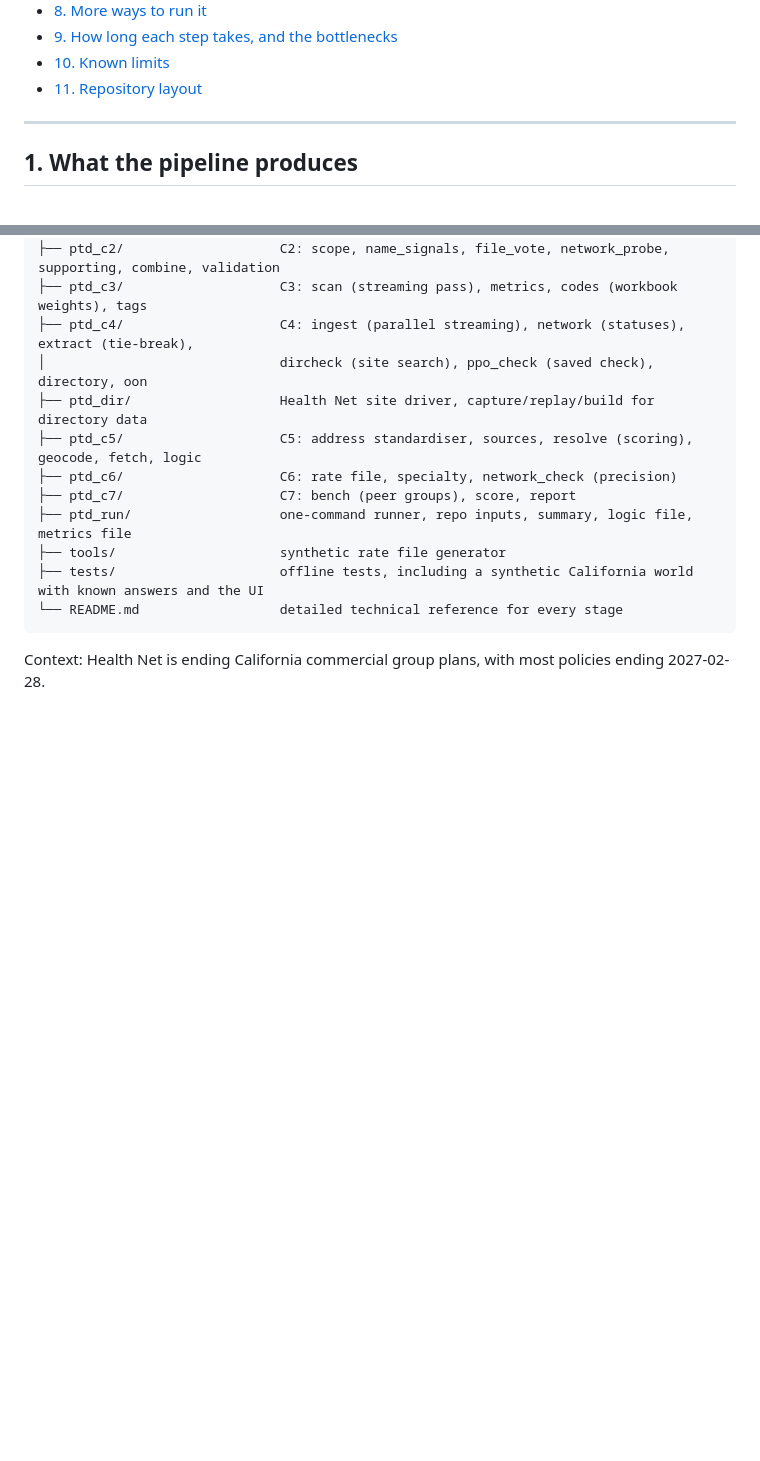
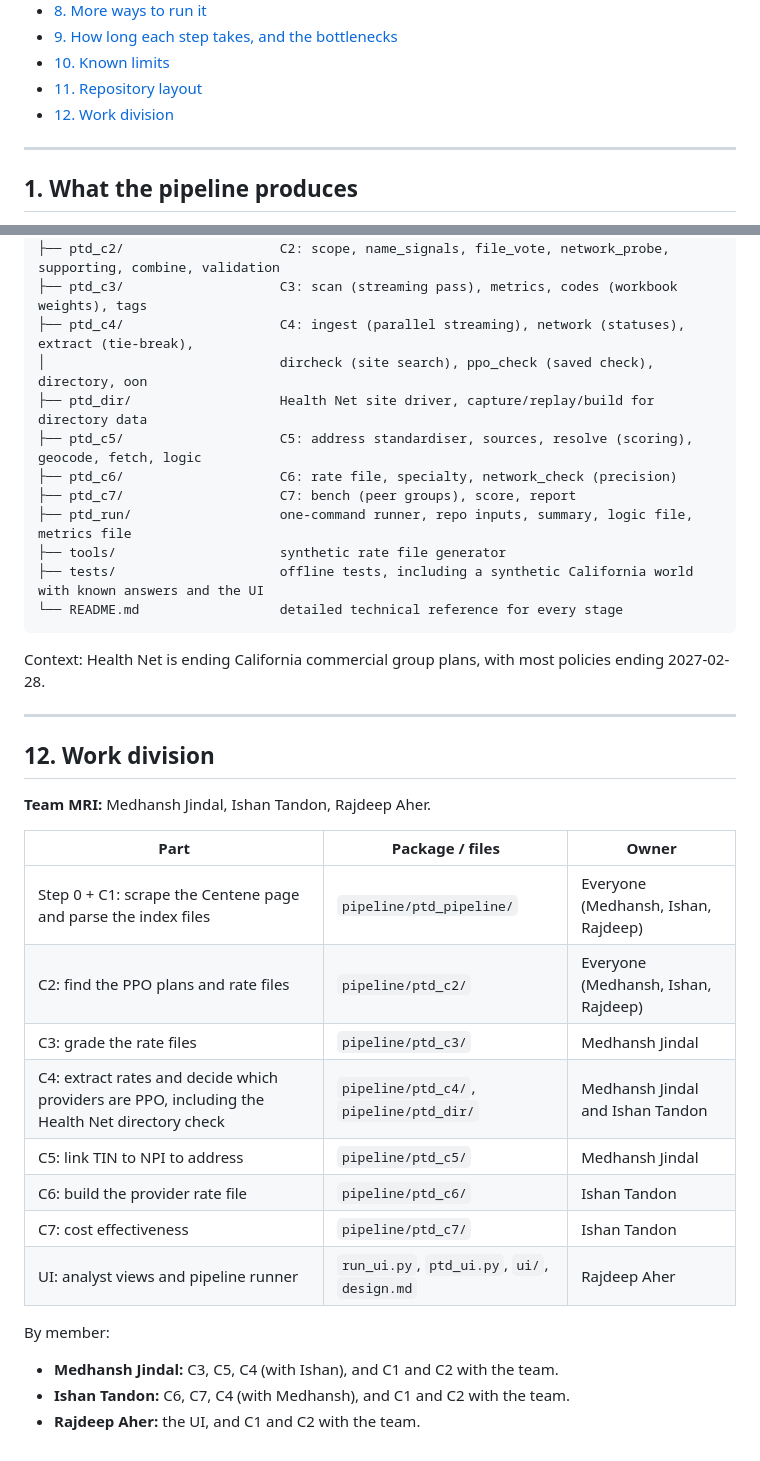
Before and after one commit to Medix1075/HiLabs_Hackathon, a Markdown page: README.md, 2 parts joined by grey strips. Drawn GitHub-style; blank space fills up the shorter version.

Commit message:
README: add the Team MRI work division section
Co-Authored-By: Claude Opus 5.5 (1M context) <noreply@anthropic.com>
Claude-Session: https://claude.ai/code/session_012BgRDBkmqNuJa8MkU8fMEQ

````diff
--- a/README.md
+++ b/README.md
@@ -15,6 +15,7 @@ Everything runs with one command (or one button in the browser UI), streams the
 - [9. How long each step takes, and the bottlenecks](#9-how-long-each-step-takes-and-the-bottlenecks)
 - [10. Known limits](#10-known-limits)
 - [11. Repository layout](#11-repository-layout)
+- [12. Work division](#12-work-division)
 
 ---
 
@@ -699,3 +700,26 @@ pipeline/
 ```
 
 Context: Health Net is ending California commercial group plans, with most policies ending 2027-02-28.
+
+---
+
+## 12. Work division
+
+**Team MRI:** Medhansh Jindal, Ishan Tandon, Rajdeep Aher.
+
+| Part | Package / files | Owner |
+|---|---|---|
+| Step 0 + C1: scrape the Centene page and parse the index files | `pipeline/ptd_pipeline/` | Everyone (Medhansh, Ishan, Rajdeep) |
+| C2: find the PPO plans and rate files | `pipeline/ptd_c2/` | Everyone (Medhansh, Ishan, Rajdeep) |
+| C3: grade the rate files | `pipeline/ptd_c3/` | Medhansh Jindal |
+| C4: extract rates and decide which providers are PPO, including the Health Net directory check | `pipeline/ptd_c4/`, `pipeline/ptd_dir/` | Medhansh Jindal and Ishan Tandon |
+| C5: link TIN to NPI to address | `pipeline/ptd_c5/` | Medhansh Jindal |
+| C6: build the provider rate file | `pipeline/ptd_c6/` | Ishan Tandon |
+| C7: cost effectiveness | `pipeline/ptd_c7/` | Ishan Tandon |
+| UI: analyst views and pipeline runner | `run_ui.py`, `ptd_ui.py`, `ui/`, `design.md` | Rajdeep Aher |
+
+By member:
+
+- **Medhansh Jindal:** C3, C5, C4 (with Ishan), and C1 and C2 with the team.
+- **Ishan Tandon:** C6, C7, C4 (with Medhansh), and C1 and C2 with the team.
+- **Rajdeep Aher:** the UI, and C1 and C2 with the team.
````
